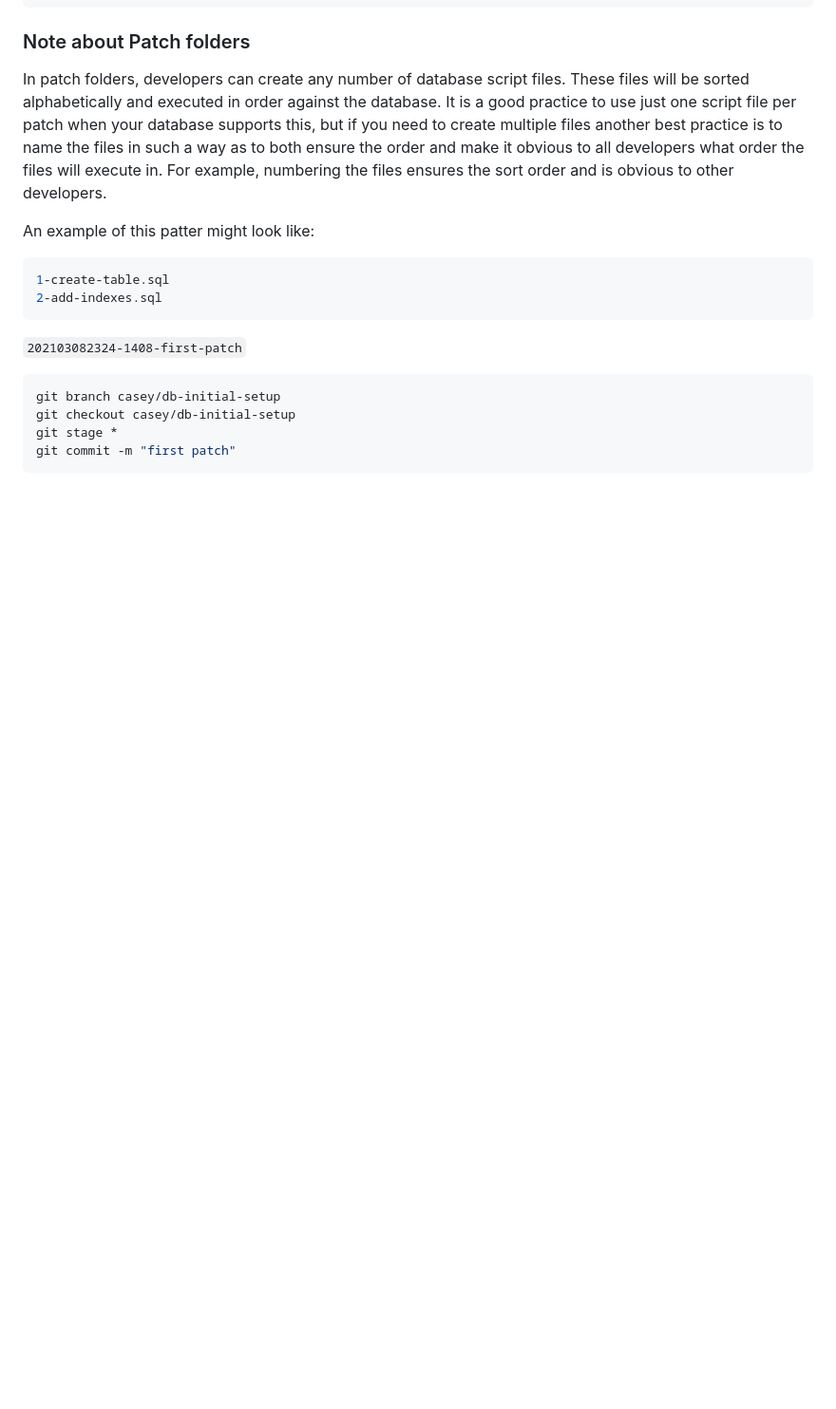
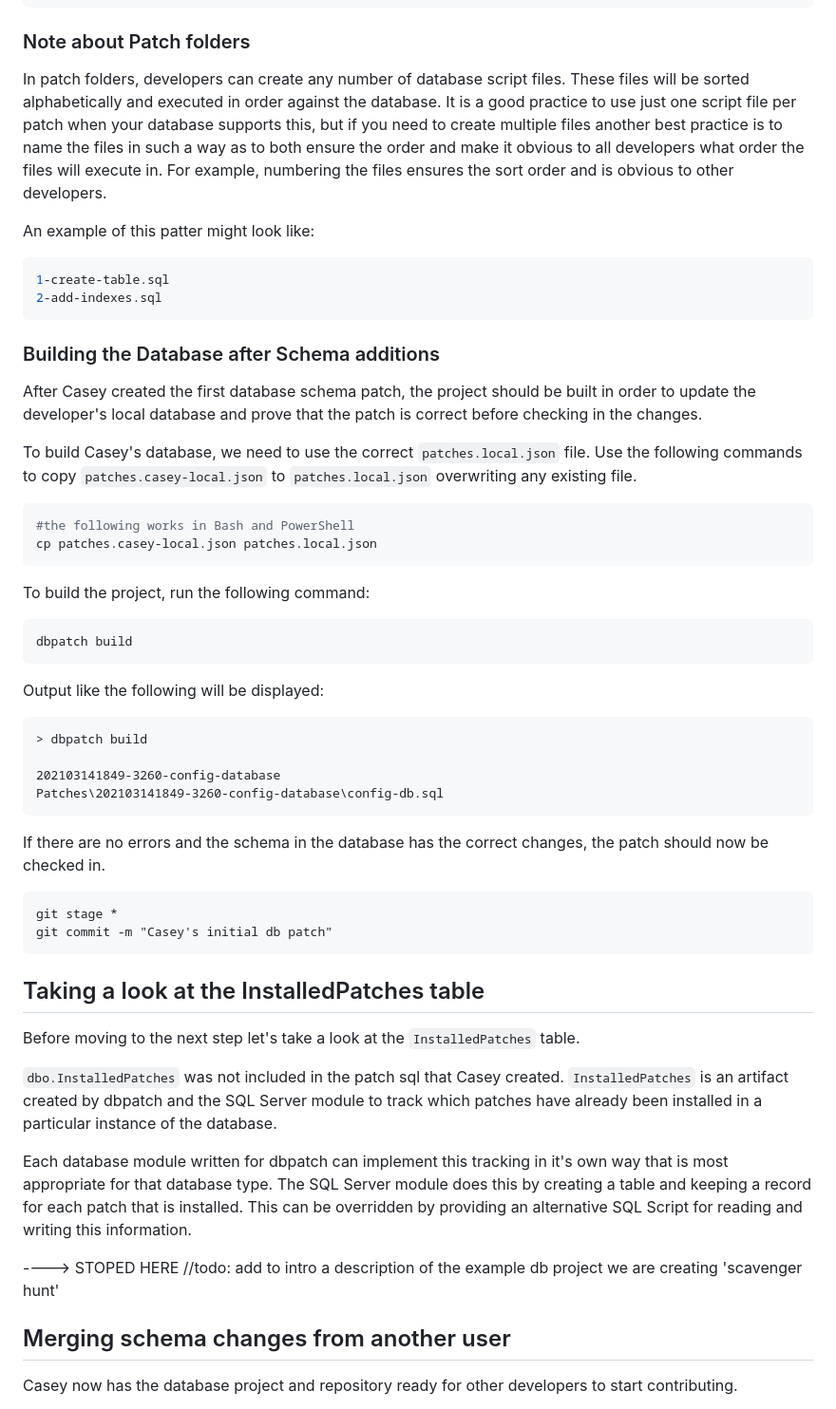
Before and after one commit to ormico/dbpatchmanager, a Markdown page: docs/tutorial.md, the part around one of its changes. Shown at 95% size. Rendered like a GitHub page; blank space fills up the shorter version.

````diff
--- a/docs/tutorial.md
+++ b/docs/tutorial.md
@@ -194,11 +196,45 @@ An example of this patter might look like:
 2-add-indexes.sql
 ```
 
+### Building the Database after Schema additions
+After Casey created the first database schema patch, the project should be built in order to update the developer's local database and prove that the patch is correct before checking in the changes.
 
+To build Casey's database, we need to use the correct `patches.local.json` file. Use the following commands to copy `patches.casey-local.json` to `patches.local.json` overwriting any existing file.
 
-```202103082324-1408-first-patch```
 ```bash
-git branch casey/db-initial-setup
-git checkout casey/db-initial-setup
+#the following works in Bash and PowerShell
+cp patches.casey-local.json patches.local.json
+```
+
+To build the project, run the following command:
+```bash
+dbpatch build
+```
+Output like the following will be displayed:
+```
+> dbpatch build
+
+202103141849-3260-config-database
+Patches\202103141849-3260-config-database\config-db.sql
+```
+
+If there are no errors and the schema in the database has the correct changes, the patch should now be checked in.
+
+```
 git stage *
-git commit -m "first patch"
+git commit -m "Casey's initial db patch"
+```
+
+## Taking a look at the InstalledPatches table
+Before moving to the next step let's take a look at the `InstalledPatches` table.
+
+`dbo.InstalledPatches` was not included in the patch sql that Casey created. `InstalledPatches` is an artifact created by dbpatch and the SQL Server module to track which patches have already been installed in a particular instance of the database.
+
+Each database module written for dbpatch can implement this tracking in it's own way that is most appropriate for that database type. The SQL Server module does this by creating a table and keeping a record for each patch that is installed. This can be overridden by providing an alternative SQL Script for reading and writing this information.
+
+----> STOPED HERE
+//todo: add to intro a description of the example db project we are creating 'scavenger hunt'
+
+## Merging schema changes from another user
+Casey now has the database project and repository ready for other developers to start contributing.
+
````
Also changed, not shown: other parts of docs/tutorial.md (+102 -5 lines), docs/tutorial-db-hunt-diagram1.png (added).
